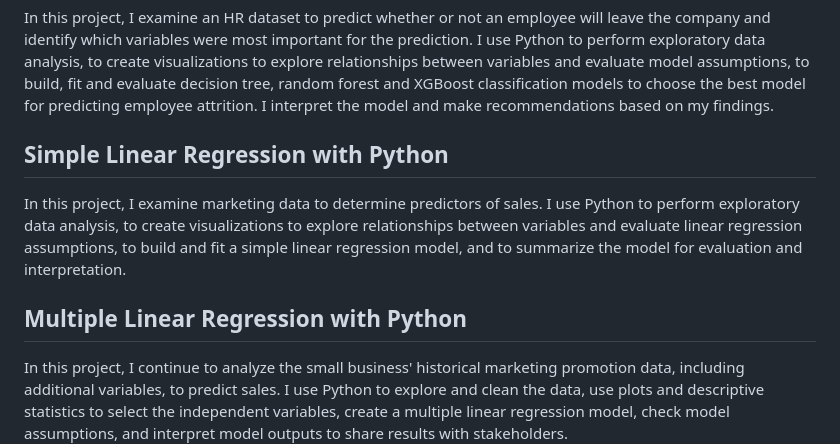
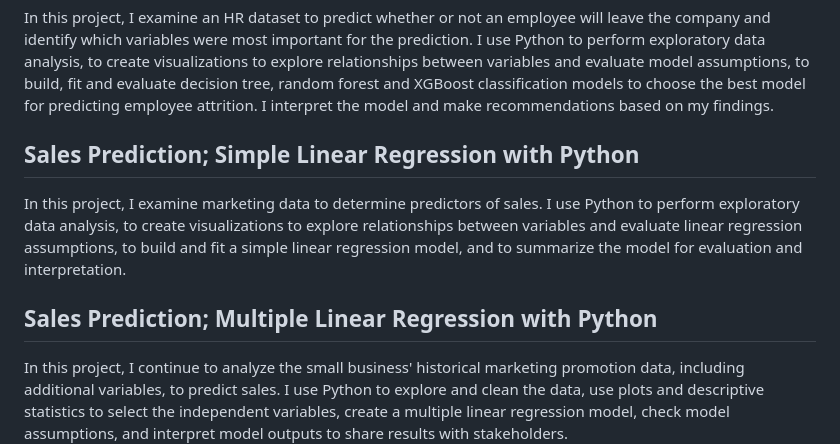
Before and after one commit to ShannMann/PortfolioProjects, a Markdown page: README.md, the part around the change. Rendered like a GitHub page.

```diff
--- a/README.md
+++ b/README.md
@@ -4,11 +4,11 @@
 
 In this project, I examine an HR dataset to predict whether or not an employee will leave the company and identify which variables were most important for the prediction. I use Python to perform exploratory data analysis, to create visualizations to explore relationships between variables and evaluate model assumptions, to build, fit and evaluate decision tree, random forest and XGBoost classification models to choose the best model for predicting employee attrition. I interpret the model and make recommendations based on my findings.
 
-## Simple Linear Regression with Python
+## Sales Prediction; Simple Linear Regression with Python
 
 In this project, I examine marketing data to determine predictors of sales. I use Python to perform exploratory data analysis, to create visualizations to explore relationships between variables and evaluate linear regression assumptions, to build and fit a simple linear regression model, and to summarize the model for evaluation and interpretation.
 
-## Multiple Linear Regression with Python
+## Sales Prediction; Multiple Linear Regression with Python
 
 In this project, I continue to analyze the small business' historical marketing promotion data, including additional variables, to predict sales. I use Python to explore and clean the data, use plots and descriptive statistics to select the independent variables, create a multiple linear regression model, check model assumptions, and interpret model outputs to share results with stakeholders.
 
```
